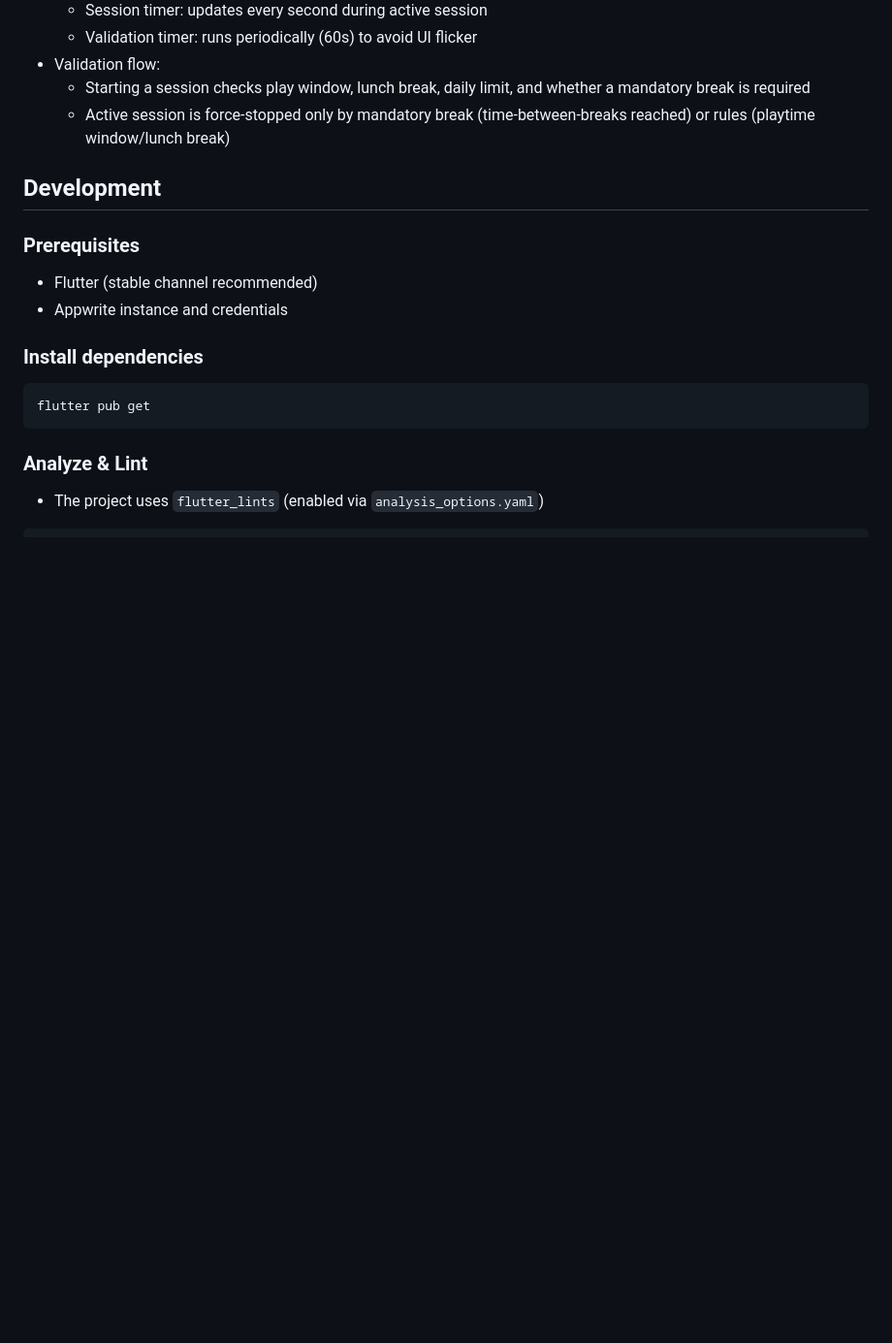
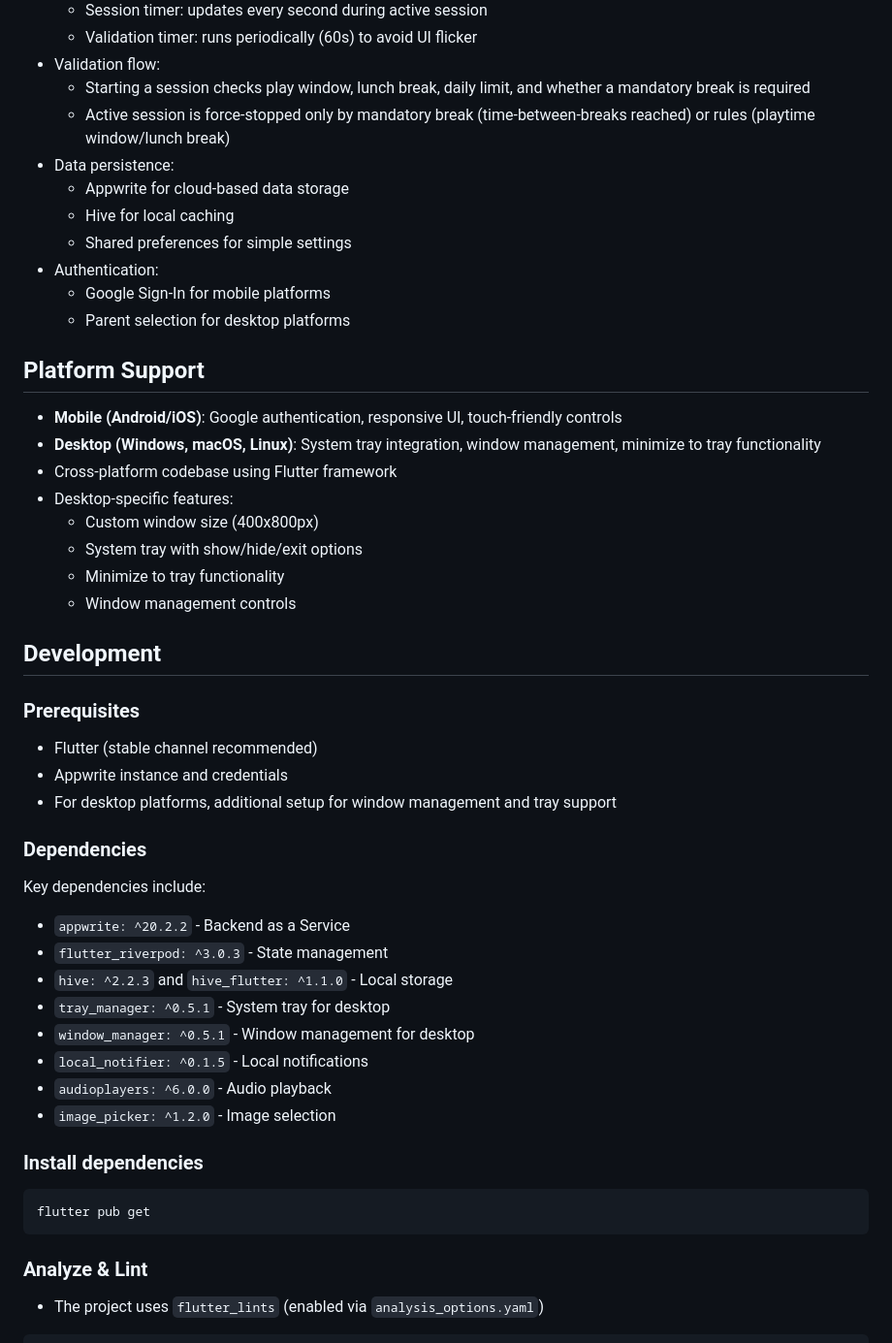
Before and after one commit to cesarmatute/game_sentry, a Markdown page: README.md, the part around one of its changes. Shown at 97% size. GitHub-like rendering; blank space fills up the shorter version.

````diff
--- a/README.md
+++ b/README.md
@@ -82,11 +79,40 @@ Notes:
 - Validation flow:
   - Starting a session checks play window, lunch break, daily limit, and whether a mandatory break is required
   - Active session is force-stopped only by mandatory break (time-between-breaks reached) or rules (playtime window/lunch break)
+- Data persistence:
+  - Appwrite for cloud-based data storage
+  - Hive for local caching
+  - Shared preferences for simple settings
+- Authentication:
+  - Google Sign-In for mobile platforms
+  - Parent selection for desktop platforms
+
+## Platform Support
+- **Mobile (Android/iOS)**: Google authentication, responsive UI, touch-friendly controls
+- **Desktop (Windows, macOS, Linux)**: System tray integration, window management, minimize to tray functionality
+- Cross-platform codebase using Flutter framework
+- Desktop-specific features:
+  - Custom window size (400x800px)
+  - System tray with show/hide/exit options
+  - Minimize to tray functionality
+  - Window management controls
 
 ## Development
 ### Prerequisites
 - Flutter (stable channel recommended)
 - Appwrite instance and credentials
+- For desktop platforms, additional setup for window management and tray support
+
+### Dependencies
+Key dependencies include:
+- `appwrite: ^20.2.2` - Backend as a Service
+- `flutter_riverpod: ^3.0.3` - State management
+- `hive: ^2.2.3` and `hive_flutter: ^1.1.0` - Local storage
+- `tray_manager: ^0.5.1` - System tray for desktop
+- `window_manager: ^0.5.1` - Window management for desktop
+- `local_notifier: ^0.1.5` - Local notifications
+- `audioplayers: ^6.0.0` - Audio playback
+- `image_picker: ^1.2.0` - Image selection
 
 ### Install dependencies
 ```
````
Also changed, not shown: other parts of README.md (+35 -35 lines).
